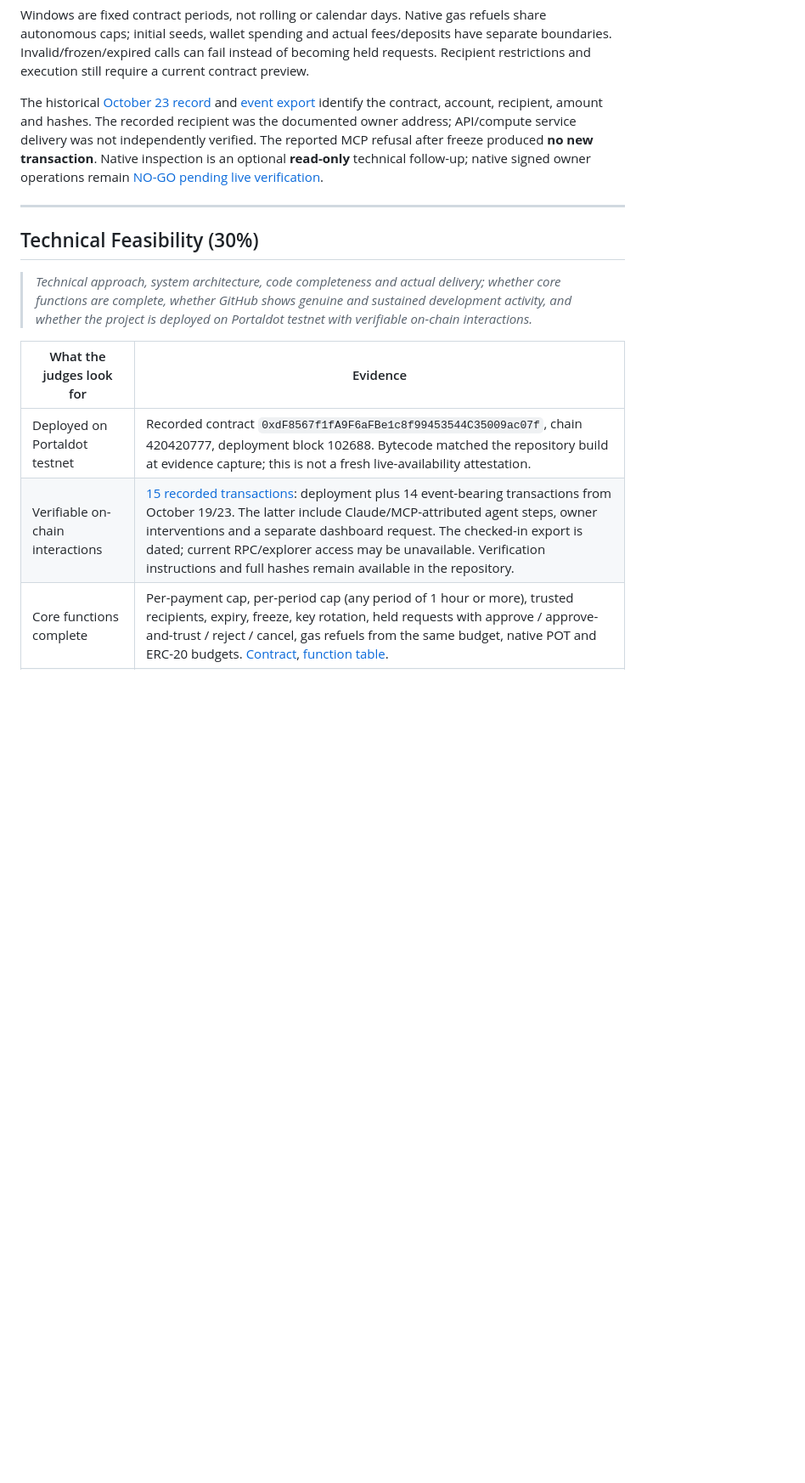
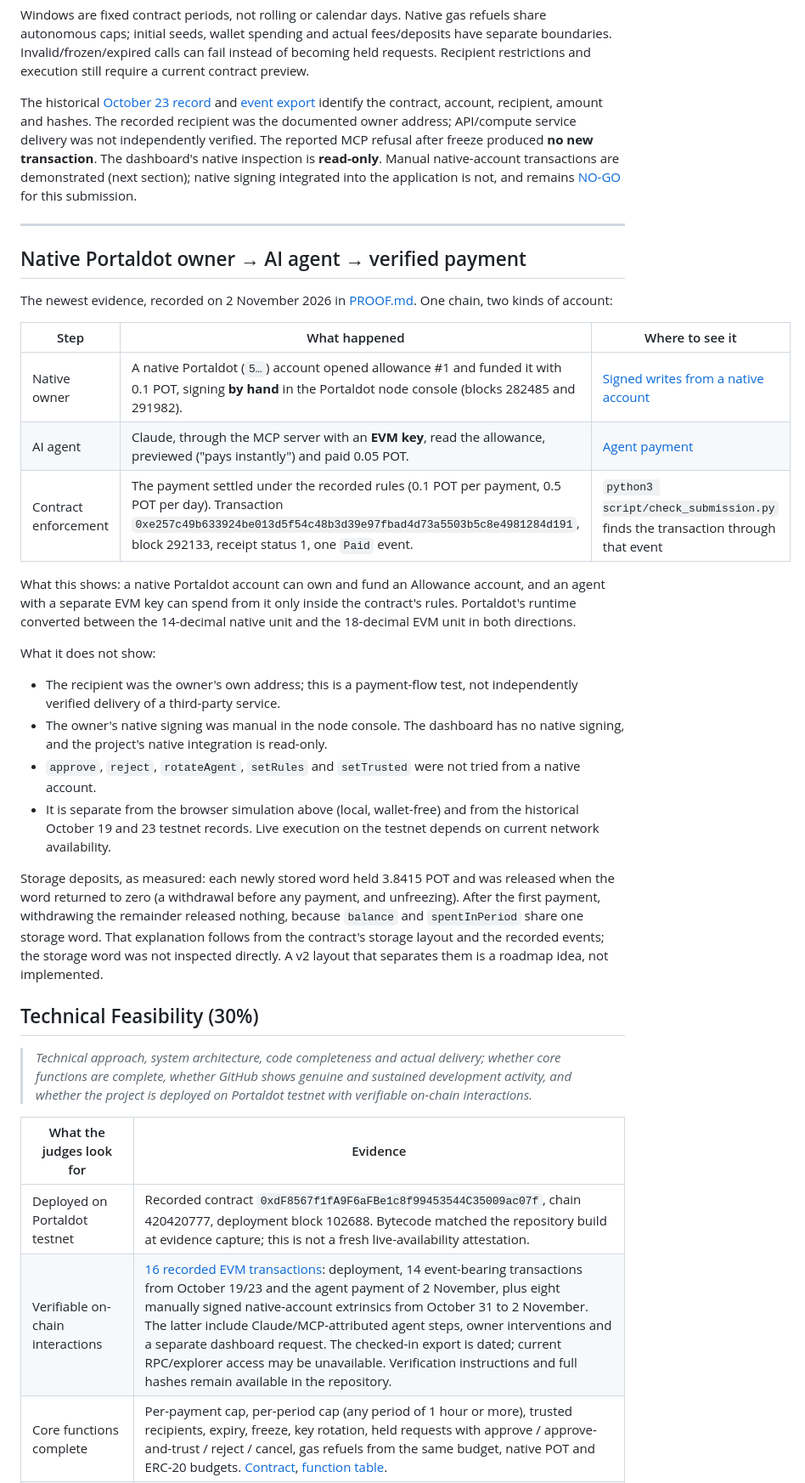
Before and after one commit to Oziman13/allowance, a Markdown page: docs/JUDGING.md, the part around one of its changes. Shown at 85% size. Rendered like a GitHub page; blank space fills up the shorter version.

```diff
--- a/docs/JUDGING.md
+++ b/docs/JUDGING.md
@@ -25,9 +25,30 @@ This is a guided **local browser simulation**, independent of public RPCs. Navig
 
 Windows are fixed contract periods, not rolling or calendar days. Native gas refuels share autonomous caps; initial seeds, wallet spending and actual fees/deposits have separate boundaries. Invalid/frozen/expired calls can fail instead of becoming held requests. Recipient restrictions and execution still require a current contract preview.
 
-The historical [October 23 record](PROOF.md#a-real-ai-assistant-on-chain-2026-10-23) and [event export](../evidence/onchain.json) identify the contract, account, recipient, amount and hashes. The recorded recipient was the documented owner address; API/compute service delivery was not independently verified. The reported MCP refusal after freeze produced **no new transaction**. Native inspection is an optional **read-only** technical follow-up; native signed owner operations remain [NO-GO pending live verification](NATIVE-WALLET-VALIDATION-PHASE3B2.md).
+The historical [October 23 record](PROOF.md#a-real-ai-assistant-on-chain-2026-10-23) and [event export](../evidence/onchain.json) identify the contract, account, recipient, amount and hashes. The recorded recipient was the documented owner address; API/compute service delivery was not independently verified. The reported MCP refusal after freeze produced **no new transaction**. The dashboard's native inspection is **read-only**. Manual native-account transactions are demonstrated (next section); native signing integrated into the application is not, and remains [NO-GO](NATIVE-WALLET-VALIDATION-PHASE3B2.md) for this submission.
 
 ---
+
+## Native Portaldot owner → AI agent → verified payment
+
+The newest evidence, recorded on 2 November 2026 in [PROOF.md](PROOF.md#a-native-owned-allowance-paid-by-an-ai-agent-2026-11-02). One chain, two kinds of account:
+
+| Step | What happened | Where to see it |
+|---|---|---|
+| Native owner | A native Portaldot (`5…`) account opened allowance #1 and funded it with 0.1 POT, signing **by hand** in the Portaldot node console (blocks 282485 and 291982). | [Signed writes from a native account](PROOF.md#signed-writes-from-a-native-portaldot-account-2026-10-31-to-2026-11-02) |
+| AI agent | Claude, through the MCP server with an **EVM key**, read the allowance, previewed ("pays instantly") and paid 0.05 POT. | [Agent payment](PROOF.md#a-native-owned-allowance-paid-by-an-ai-agent-2026-11-02) |
+| Contract enforcement | The payment settled under the recorded rules (0.1 POT per payment, 0.5 POT per day). Transaction `0xe257c49b633924be013d5f54c48b3d39e97fbad4d73a5503b5c8e4981284d191`, block 292133, receipt status 1, one `Paid` event. | `python3 script/check_submission.py` finds the transaction through that event |
+
+What this shows: a native Portaldot account can own and fund an Allowance account, and an agent with a separate EVM key can spend from it only inside the contract's rules. Portaldot's runtime converted between the 14-decimal native unit and the 18-decimal EVM unit in both directions.
+
+What it does not show:
+
+- The recipient was the owner's own address; this is a payment-flow test, not independently verified delivery of a third-party service.
+- The owner's native signing was manual in the node console. The dashboard has no native signing, and the project's native integration is read-only.
+- `approve`, `reject`, `rotateAgent`, `setRules` and `setTrusted` were not tried from a native account.
+- It is separate from the browser simulation above (local, wallet-free) and from the historical October 19 and 23 testnet records. Live execution on the testnet depends on current network availability.
+
+Storage deposits, as measured: each newly stored word held 3.8415 POT and was released when the word returned to zero (a withdrawal before any payment, and unfreezing). After the first payment, withdrawing the remainder released nothing, because `balance` and `spentInPeriod` share one storage word. That explanation follows from the contract's storage layout and the recorded events; the storage word was not inspected directly. A v2 layout that separates them is a roadmap idea, not implemented.
 
 ## Technical Feasibility (30%)
 
@@ -36,7 +57,7 @@ The historical [October 23 record](PROOF.md#a-real-ai-assistant-on-chain-2026-10
 | What the judges look for | Evidence |
 |---|---|
 | Deployed on Portaldot testnet | Recorded contract `0xdF8567f1fA9F6aFBe1c8f99453544C35009ac07f`, chain 420420777, deployment block 102688. Bytecode matched the repository build at evidence capture; this is not a fresh live-availability attestation. |
-| Verifiable on-chain interactions | [15 recorded transactions](PROOF.md): deployment plus 14 event-bearing transactions from October 19/23. The latter include Claude/MCP-attributed agent steps, owner interventions and a separate dashboard request. The checked-in export is dated; current RPC/explorer access may be unavailable. Verification instructions and full hashes remain available in the repository. |
+| Verifiable on-chain interactions | [16 recorded EVM transactions](PROOF.md): deployment, 14 event-bearing transactions from October 19/23 and the agent payment of 2 November, plus eight manually signed native-account extrinsics from October 31 to 2 November. The latter include Claude/MCP-attributed agent steps, owner interventions and a separate dashboard request. The checked-in export is dated; current RPC/explorer access may be unavailable. Verification instructions and full hashes remain available in the repository. |
 | Core functions complete | Per-payment cap, per-period cap (any period of 1 hour or more), trusted recipients, expiry, freeze, key rotation, held requests with approve / approve-and-trust / reject / cancel, gas refuels from the same budget, native POT and ERC-20 budgets. [Contract](../src/Allowance.sol), [function table](../README.md#contract). |
 | Code completeness and quality | **58 Foundry tests:** 27 core, 19 Phase 2A, 10 token-compatibility and 2 stateful tests, including 1,000-run fuzz and invariants. **118 MCP tests** cover local-chain, simulated receipts and protocol behavior. These two suites run in CI. **24 native read-only unit tests**, display regressions and browser checks are local validation. Internal [static analysis](SECURITY-STATIC-ANALYSIS-PHASE2B3.md) includes documented findings and limitations; it is not an independent audit. |
 | System architecture | [ARCHITECTURE.md](ARCHITECTURE.md): component and sequence diagrams, account model, security properties. |
```
Also changed, not shown: other parts of docs/JUDGING.md (+4 -4 lines), docs/CHECKIN.md (+1 -1 lines).
